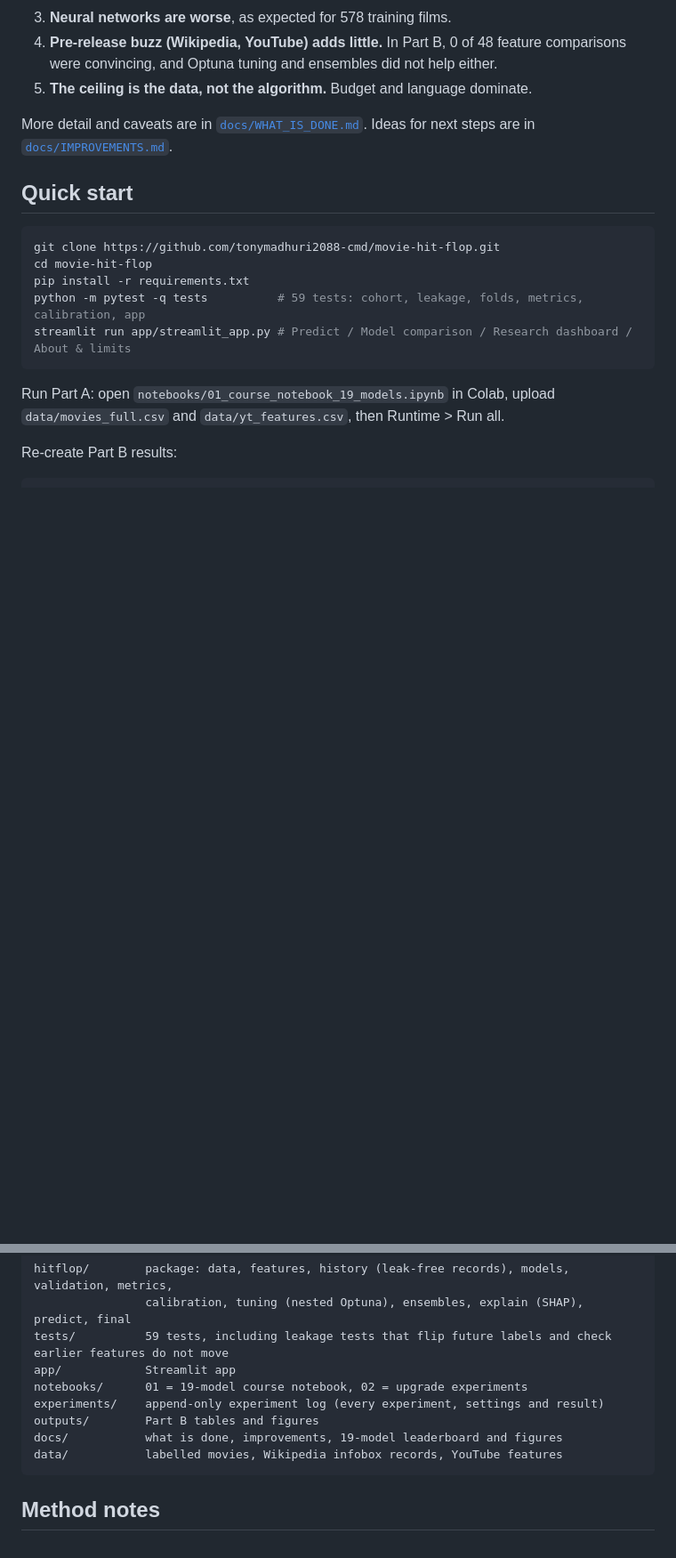
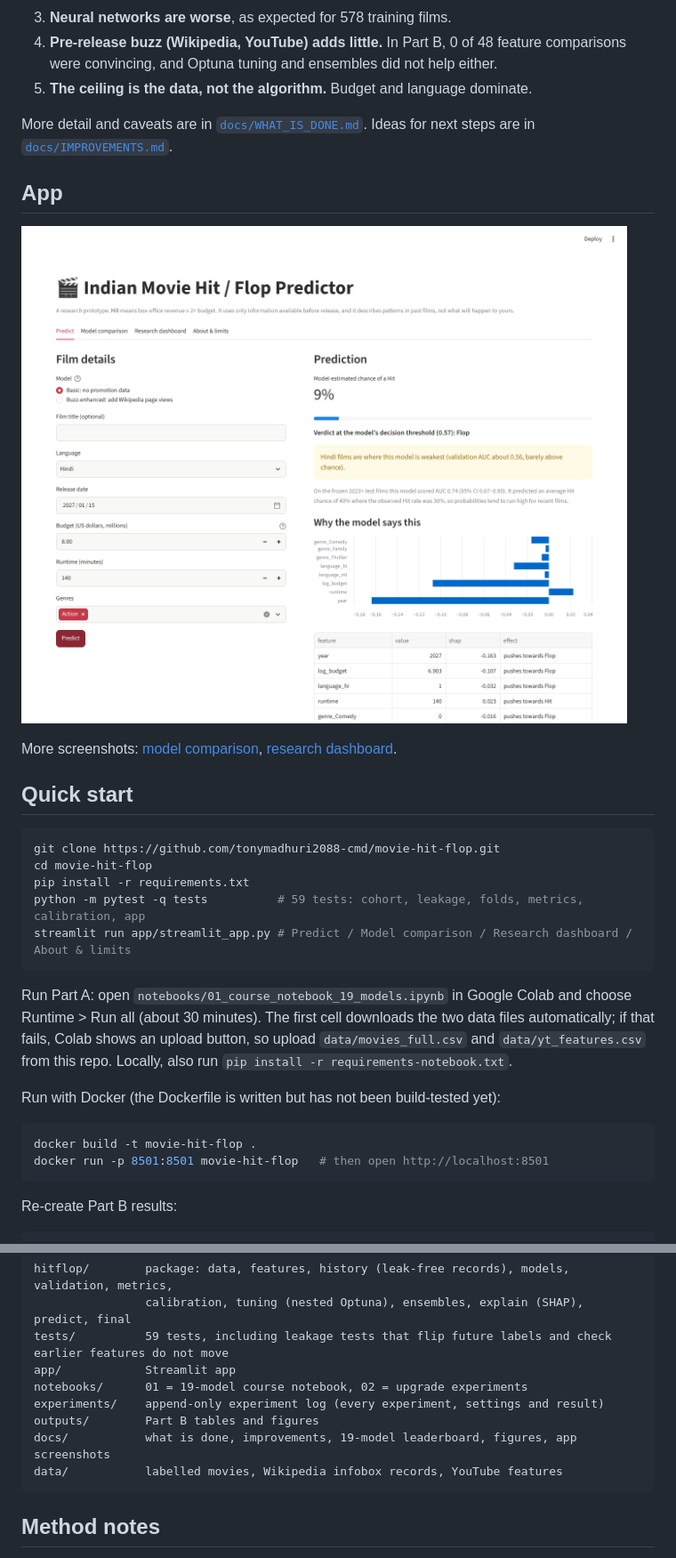
Before and after one commit to tonymadhuri2088-cmd/movie-hit-flop, a Markdown page: README.md, 2 parts joined by grey strips. Shown at 89% size. Rendered like a GitHub page; pictures changed too: docs/screenshots/app_predict.png (added); blank space fills up the shorter version.

Commit message:
Add tech stack, licence, Dockerfile, app screenshots

````diff
--- a/README.md
+++ b/README.md
@@ -42,6 +56,11 @@ What this means:
 
 More detail and caveats are in [`docs/WHAT_IS_DONE.md`](docs/WHAT_IS_DONE.md). Ideas for next steps are in [`docs/IMPROVEMENTS.md`](docs/IMPROVEMENTS.md).
 
+## App
+![Predict page with SHAP explanation](docs/screenshots/app_predict.png)
+
+More screenshots: [model comparison](docs/screenshots/app_model_comparison.png), [research dashboard](docs/screenshots/app_dashboard.png).
+
 ## Quick start
 ```bash
 git clone https://github.com/tonymadhuri2088-cmd/movie-hit-flop.git
@@ -50,7 +69,13 @@ pip install -r requirements.txt
 python -m pytest -q tests          # 59 tests: cohort, leakage, folds, metrics, calibration, app
 streamlit run app/streamlit_app.py # Predict / Model comparison / Research dashboard / About & limits
 ```
-Run Part A: open `notebooks/01_course_notebook_19_models.ipynb` in Colab, upload `data/movies_full.csv` and `data/yt_features.csv`, then Runtime > Run all.
+Run Part A: open `notebooks/01_course_notebook_19_models.ipynb` in Google Colab and choose Runtime > Run all (about 30 minutes). The first cell downloads the two data files automatically; if that fails, Colab shows an upload button, so upload `data/movies_full.csv` and `data/yt_features.csv` from this repo. Locally, also run `pip install -r requirements-notebook.txt`.
+
+Run with Docker (the Dockerfile is written but has not been build-tested yet):
+```bash
+docker build -t movie-hit-flop .
+docker run -p 8501:8501 movie-hit-flop   # then open http://localhost:8501
+```
 
 Re-create Part B results:
 ```bash
@@ -68,7 +93,7 @@ app/            Streamlit app
 notebooks/      01 = 19-model course notebook, 02 = upgrade experiments
 experiments/    append-only experiment log (every experiment, settings and result)
 outputs/        Part B tables and figures
-docs/           what is done, improvements, 19-model leaderboard and figures
+docs/           what is done, improvements, 19-model leaderboard, figures, app screenshots
 data/           labelled movies, Wikipedia infobox records, YouTube features
 ```
 
````
Also changed, not shown: other parts of README.md (+17 -0 lines), docs/IMPROVEMENTS.md (+2 -2 lines), docs/WHAT_IS_DONE.md (+2 -2 lines), docs/screenshots/app_dashboard.png (added), docs/screenshots/app_model_comparison.png (added), 4 other files.
